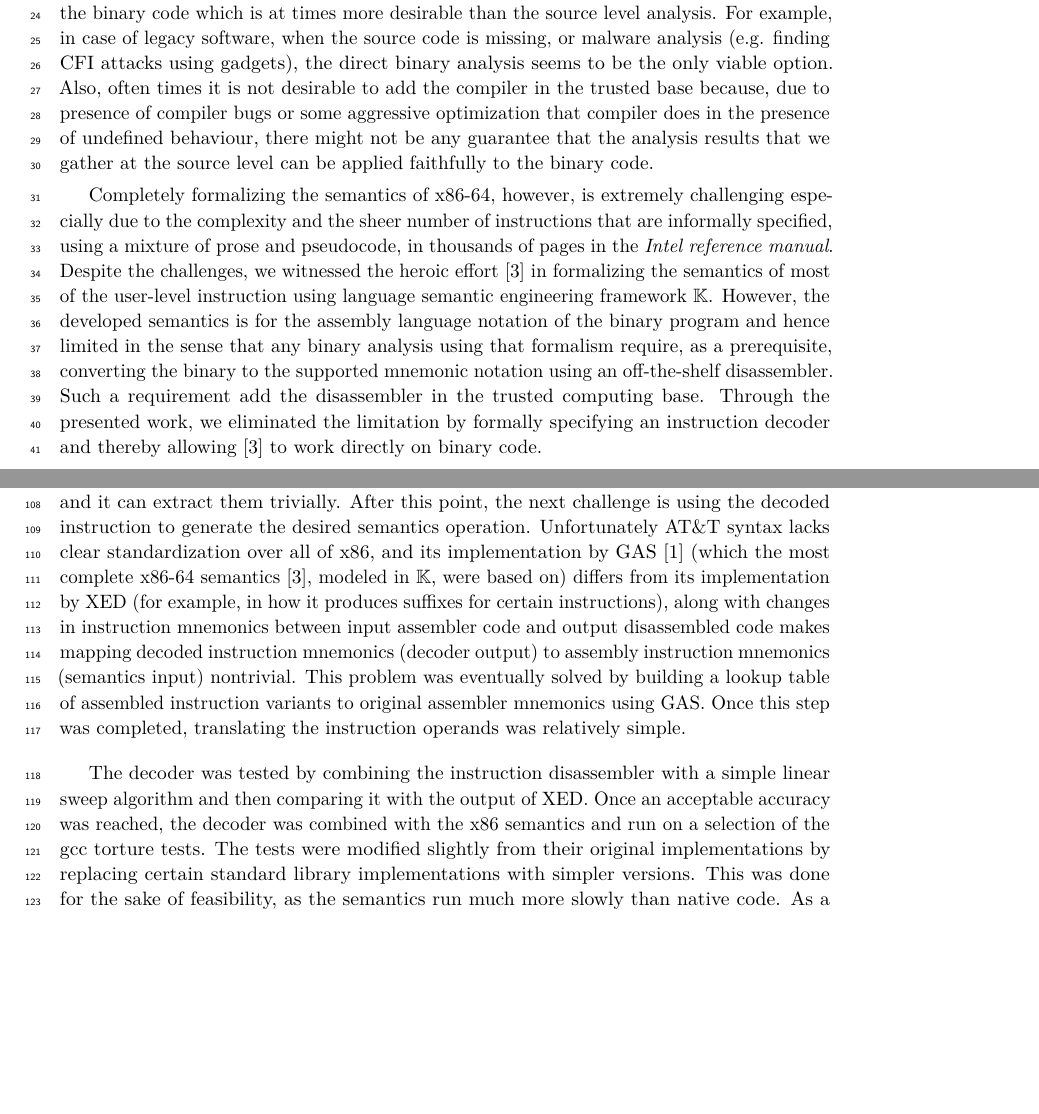
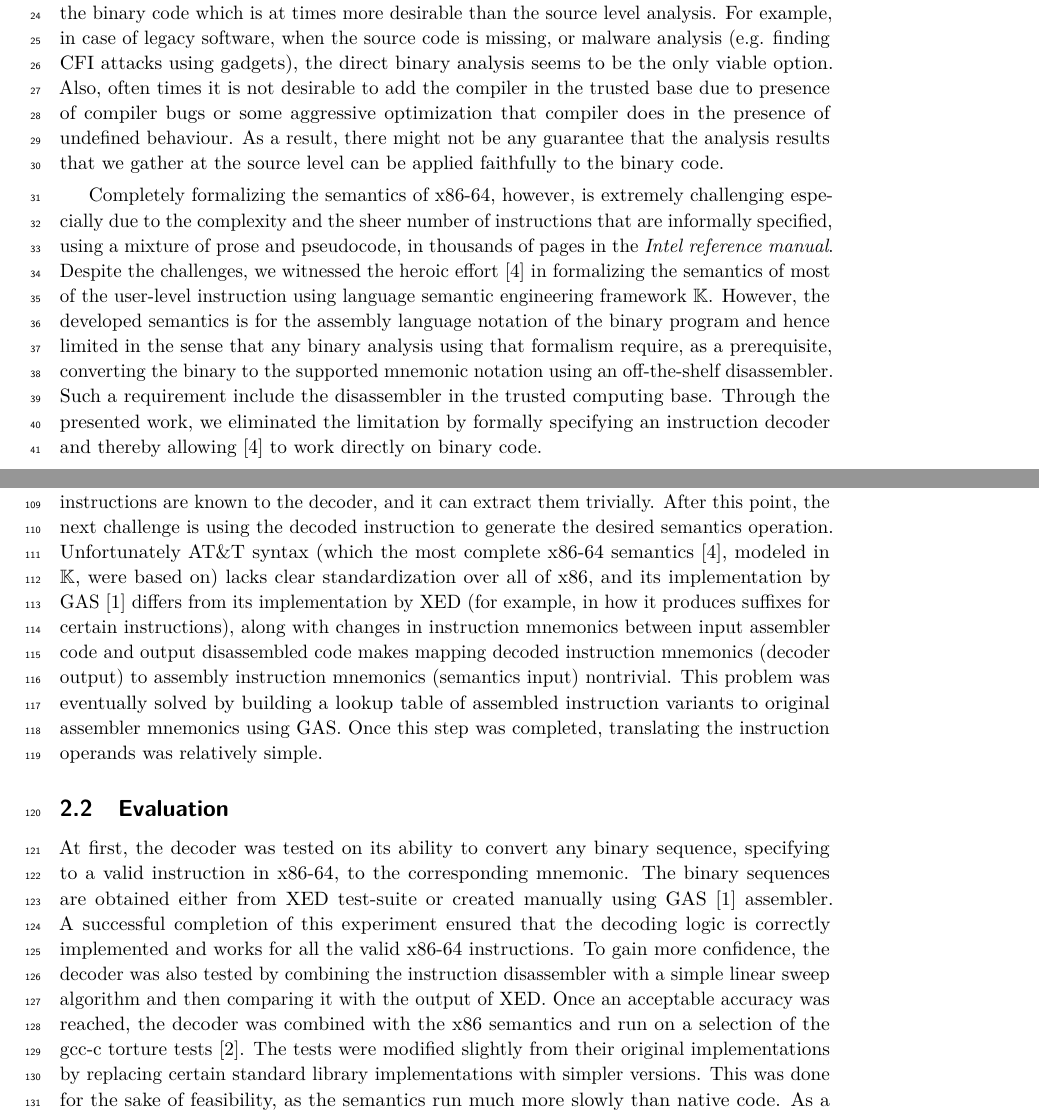
Before and after one commit to sdasgup3/SpISA-19, a LaTeX paper (main.tex, which reads decoder.tex): two parts of pages 1 and 3 of 4, joined at a grey line, cut so that both start at the same text, the shorter picture padded with empty space. Compiled offline with pdfLaTeX.

Commit message:
review the text added by Andrew

```diff
--- a/decoder.tex
+++ b/decoder.tex
@@ -14,7 +14,8 @@ However, each of these algorithms share a common flaw: they cannot offer any cer
 
 In order to sidestep the above issues, we took the alternative approach of decoding individual instructions as the semantics execute them.  At any given step of execution, the semantics know exactly where the program counter is, and thus exactly where the next instruction should start.  After decoding and executing the instruction, the semantics know exactly where the program counter should go next (from the size and semantics of the instruction decoded).  This however requires a formalization of instruction decoding in \K, in order to execute the decoder in tandem with the semantics.  To avoid reinventing the wheel, we chose to base the formalized decoder implementation on an existing implementation - Intel’s x86 instruction decoding and disassembly tool, XED~\cite{xed}.  We modified the algorithm to better fit the application and environment (notably, the \K programming language).
 
-An \GENISA instruction can be broken down into $0-4$ prefixes, the opcode byte(s), the MODRM byte, the SIB byte, the displacement and the immediate(s).  Of these sections, all but the opcodes are optional.  One cannot know how many of these sections exist, or how to interpret the values contained in them until they have decoded previous sections.  So the first step of the algorithm is to look for prefixes, especially \s{VEX} and \s{EVEX} prefixes, each of which will cause future opcode values to be interpreted differently.  The presence of other prefixes is also recorded, and using this information the opcode is found.  Using the information about opcode and prefixes, the presence or absence of the MODRM and SIB bytes are determined, and these bytes are picked apart for their constituent values.  After all this data has been extracted, the precise instruction and operand variant can be determined.  This is where the \K Framework in particular shines – matching arbitrary subsets of properties to particular patterns is the foundation of both the \K rule, and this pivotal instruction selection step.  This match gives this step an extremely intuitive representation in \K – one rule per instruction variant.  Moreover, the input data fed to the automatically generated sections of the original Intel decoder can be re-purposed to automatically generate these \K rules.  The reference decoder requires complex generated code to perform what amounts to pattern matching on various decode properties that can be known without the instruction variant (as an example, branching between two possible sets of variants on whether the MOD bits of MODRM were 0b11).  \K can do all of these pattern matches in one step, and in a far more legible format by simply incorporating the desired constraint into a rule. After instruction selection, the sizes and positions of the remaining sections of the instructions are known to the decoder, and it can extract them trivially.  After this point, the next challenge is using the decoded instruction to generate the desired semantics operation.  Unfortunately AT\&T syntax lacks clear standardization over all of x86, and its implementation by GAS~\cite{gas} (which the most complete \ISA semantics~\cite{Dasgupta:2019}, modeled in \K, were based on) differs from its implementation by XED (for example, in how it produces suffixes for certain instructions), along with changes in instruction mnemonics between input assembler code and output disassembled code makes mapping decoded instruction mnemonics (decoder output) to assembly instruction mnemonics (semantics input) nontrivial.  This problem was eventually solved by building a lookup table of assembled instruction variants to original assembler mnemonics using GAS.  Once this step was completed, translating the instruction operands was relatively simple.
+An \GENISA instruction can be broken down into $0-4$ prefixes, the opcode byte(s), the MODRM byte, the SIB byte, the displacement and the immediate(s).  Of these sections, all but the opcodes are optional.  One cannot know how many of these sections exist, or how to interpret the values contained in them until they have decoded previous sections.  So the first step of the algorithm is to look for prefixes, especially \s{VEX} and \s{EVEX} prefixes, each of which will cause future opcode values to be interpreted differently.  The presence of other prefixes is also recorded, and using this information the opcode is found.  Using the information about opcode and prefixes, the presence or absence of the MODRM and SIB bytes are determined, and these bytes are picked apart for their constituent values.  After all this data has been extracted, the precise instruction and operand variant can be determined.  This is where the \K Framework in particular shines – matching arbitrary subsets of properties to particular patterns is the foundation of both the \K rule, and this pivotal instruction selection step.  This match gives this step an extremely intuitive representation in \K – one rule per instruction variant.  Moreover, the input data fed to the automatically generated sections of the original Intel decoder can be re-purposed to automatically generate these \K rules.  The reference decoder requires complex generated code to perform what amounts to pattern matching on various decode properties that can be known without the instruction variant (as an example, branching between two possible sets of variants on whether the MOD bits of MODRM were 0b11).  \K can do all of these pattern matches in one step, and in a far more legible format by simply incorporating the desired constraint into a rule. After instruction selection, the sizes and positions of the remaining sections of the instructions are known to the decoder, and it can extract them trivially.  After this point, the next challenge is using the decoded instruction to generate the desired semantics operation.  Unfortunately AT\&T syntax (which the most complete \ISA semantics~\cite{Dasgupta:2019}, modeled in \K, were based on) lacks clear standardization over all of x86, and its implementation by GAS~\cite{gas} differs from its implementation by XED (for example, in how it produces suffixes for certain instructions), along with changes in instruction mnemonics between input assembler code and output disassembled code makes mapping decoded instruction mnemonics (decoder output) to assembly instruction mnemonics (semantics input) nontrivial.  This problem was eventually solved by building a lookup table of assembled instruction variants to original assembler mnemonics using GAS.  Once this step was completed, translating the instruction operands was relatively simple.
 
-The decoder was tested by combining the instruction disassembler with a simple linear sweep algorithm and then comparing it with the output of XED.  Once an acceptable accuracy was reached, the decoder was combined with the x86 semantics and run on a selection of the gcc torture tests.  The tests were modified slightly from their original implementations by replacing certain standard library implementations with simpler versions.  This was done for the sake of feasibility, as the semantics run much more slowly than native code.  As a ground truth, a similarly modifed version of the gcc torture tests were executed normally, and any that did not pass running natively due to the simplified stdlib implementations were removed from the selection.  The gcc torture tests seem generally to be structured such that the test case will either crash or call abort in the event of an error.  This permitted us to avoid needing to compare process memory images to semantics memory images (though such a comparison would doubtlessly be useful - we leave it to future work).  A test was considered to run successfully if the semantics produced an $exit_0$ symbol on completion.  Of the 482 of the selected torture tests that executed successfully natively, 421 (87.3\%) executed successfully under the semantics.  The failures were a mix of programs that used unsupported instructions, programs which took too long and timed out, programs that called abort and programs that crashed during execution.  Though not all passed, the vast majority of the tests did (and, doubtlessly a longer timeout would have allowed several of the failure cases to pass), and continuing work will see this number increase.
+\subsection{Evaluation}
+At first, the decoder was tested on its ability to  convert any binary sequence, specifying to a valid instruction in \ISA, to the corresponding mnemonic. The binary sequences are  obtained either from XED test-suite or created manually using GAS~\cite{gas} assembler. A successful completion of this experiment ensured that the decoding logic is correctly implemented and works for all the valid \ISA instructions. To gain more confidence, the decoder was also tested by combining the instruction disassembler with a simple linear sweep algorithm and then comparing it with the output of XED.  Once an acceptable accuracy was reached, the decoder was combined with the x86 semantics and run on a selection of the gcc-c torture tests~\cite{CTORTURE}. The tests were modified slightly from their original implementations by replacing certain standard library implementations with simpler versions.  This was done for the sake of feasibility, as the semantics run much more slowly than native code.  As a ground truth, a similarly modifed version of the gcc torture tests were executed normally, and any that did not pass running natively due to the simplified stdlib implementations were removed from the selection.  The gcc torture tests seem generally to be structured such that the test case will either crash or call abort in the event of an error.  This permitted us to avoid needing to compare process memory images to semantics memory images (though such a comparison would doubtlessly be useful - we leave it to future work).  A test was considered to run successfully if the semantics produced an $exit_0$ symbol on completion.  Of the $482$ of the selected torture tests that executed successfully natively, $421$ ($87.3\%$) executed successfully under the semantics.  The failures were a mix of programs that used unsupported instructions, programs which took too long and timed out, programs that called abort and programs that crashed during execution.  Though not all passed, the vast majority of the tests did (and, doubtlessly a longer timeout would have allowed several of the failure cases to pass), and continuing work will see this number increase.
 
--- a/main.tex
+++ b/main.tex
@@ -86,11 +85,11 @@
 
 \section{Introduction}
 \label{sec:intro}
-x86-64 being one of the most complex ISAs and widely used in servers and desktop, ensuring the correctness of the program written in binary is extremely important. A formal semantics of x86-64 is imperative for formal reasoning about binary code which is  one of the strongest ways to ensure it's correctness. A formal semantic of the ISA allows direct reasoning about the binary code which is at times more desirable than the source level analysis. For example, in case of legacy software, when the source code is missing, or malware analysis (e.g. finding CFI attacks using gadgets), the direct binary analysis seems to be the only viable option.  Also, often times it is not desirable to add the compiler in the trusted base because, due to presence of compiler bugs or some aggressive optimization that compiler does in the presence of undefined behaviour, there might not be any guarantee that the analysis results that we gather at the source level  can be applied faithfully to the binary code.
+x86-64 being one of the most complex ISAs and widely used in servers and desktop, ensuring the correctness of the program written in binary is extremely important. A formal semantics of x86-64 is imperative for formal reasoning about binary code which is  one of the strongest ways to ensure it's correctness. A formal semantic of the ISA allows direct reasoning about the binary code which is at times more desirable than the source level analysis. For example, in case of legacy software, when the source code is missing, or malware analysis (e.g. finding CFI attacks using gadgets), the direct binary analysis seems to be the only viable option.  Also, often times it is not desirable to add the compiler in the trusted base due to presence of compiler bugs or some aggressive optimization that compiler does in the presence of undefined behaviour. As a result, there might not be any guarantee that the analysis results that we gather at the source level  can be applied faithfully to the binary code.
 
 Completely formalizing the semantics of x86-64, however, is extremely challenging especially due to the complexity and the sheer number of instructions that are informally specified, using a mixture of prose and pseudocode, in thousands of pages in the \emph{Intel reference manual}.
 %%
-Despite the challenges, we witnessed the heroic effort~\cite{Dasgupta:2019} in formalizing the semantics of most of the user-level instruction using language semantic engineering framework \K. However, the developed semantics is for the assembly language notation of the binary program and hence limited in the sense that any binary analysis using that formalism require, as a prerequisite, converting the binary to the supported mnemonic notation using an off-the-shelf disassembler. Such a requirement add the disassembler in the trusted computing base. Through the presented work, we eliminated the limitation by formally specifying an instruction decoder and thereby allowing~\cite{Dasgupta:2019} to work directly on binary code.
+Despite the challenges, we witnessed the heroic effort~\cite{Dasgupta:2019} in formalizing the semantics of most of the user-level instruction using language semantic engineering framework \K. However, the developed semantics is for the assembly language notation of the binary program and hence limited in the sense that any binary analysis using that formalism require, as a prerequisite, converting the binary to the supported mnemonic notation using an off-the-shelf disassembler. Such a requirement include the disassembler in the trusted computing base. Through the presented work, we eliminated the limitation by formally specifying an instruction decoder and thereby allowing~\cite{Dasgupta:2019} to work directly on binary code.
 
 \input{decoder}
 
```
Also changed, not shown: decoder.tex (5 more changed lines), main.tex (5 more changed lines).
